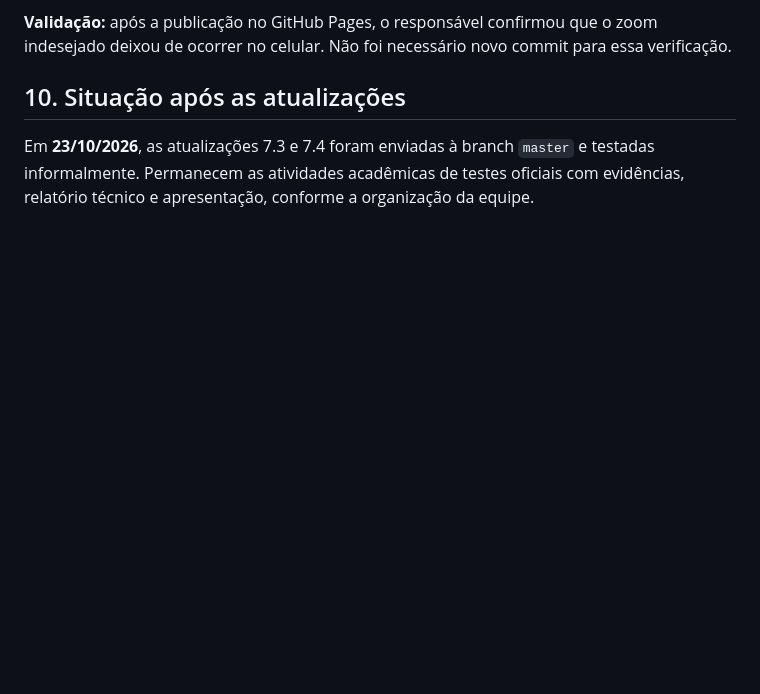
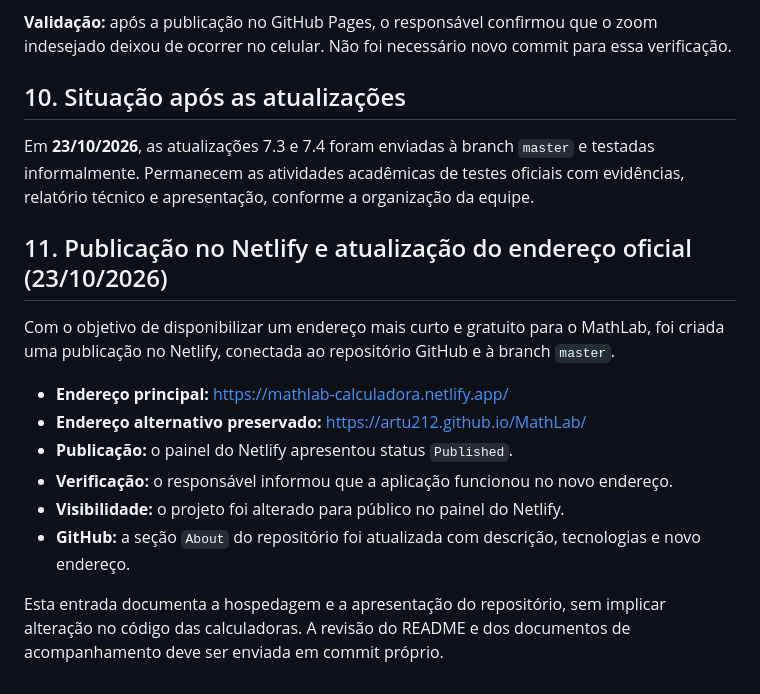
Before and after one commit to artu212/MathLab, a Markdown page: docs/MathLab - HISTORICO DE DESENVOLVIMENTO.md, the part around the change. Rendered like a GitHub page; blank space fills up the shorter version.

```diff
--- a/docs/MathLab - HISTORICO DE DESENVOLVIMENTO.md
+++ b/docs/MathLab - HISTORICO DE DESENVOLVIMENTO.md
@@ -102,3 +102,17 @@ Permanecem pendentes:
 ## 10. Situação após as atualizações
 
 Em **23/10/2026**, as atualizações 7.3 e 7.4 foram enviadas à branch `master` e testadas informalmente. Permanecem as atividades acadêmicas de testes oficiais com evidências, relatório técnico e apresentação, conforme a organização da equipe.
+
+
+## 11. Publicação no Netlify e atualização do endereço oficial (23/10/2026)
+
+Com o objetivo de disponibilizar um endereço mais curto e gratuito para o MathLab, foi criada uma publicação no Netlify, conectada ao repositório GitHub e à branch `master`.
+
+- **Endereço principal:** https://mathlab-calculadora.netlify.app/
+- **Endereço alternativo preservado:** https://artu212.github.io/MathLab/
+- **Publicação:** o painel do Netlify apresentou status `Published`.
+- **Verificação:** o responsável informou que a aplicação funcionou no novo endereço.
+- **Visibilidade:** o projeto foi alterado para público no painel do Netlify.
+- **GitHub:** a seção `About` do repositório foi atualizada com descrição, tecnologias e novo endereço.
+
+Esta entrada documenta a hospedagem e a apresentação do repositório, sem implicar alteração no código das calculadoras. A revisão do README e dos documentos de acompanhamento deve ser enviada em commit próprio.
```
Also changed, not shown: README.md (+9 -2 lines), docs/STATUS.md (+8 -5 lines).
